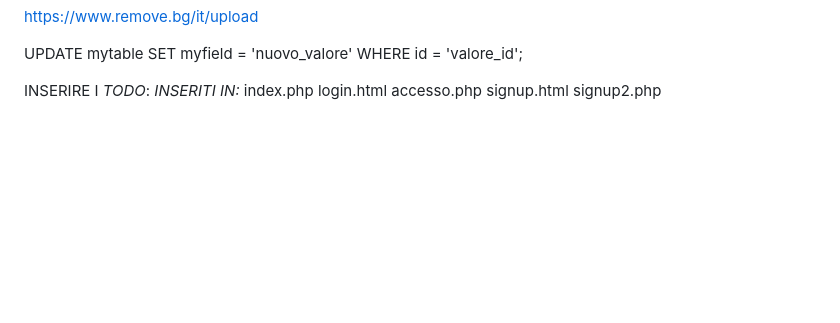
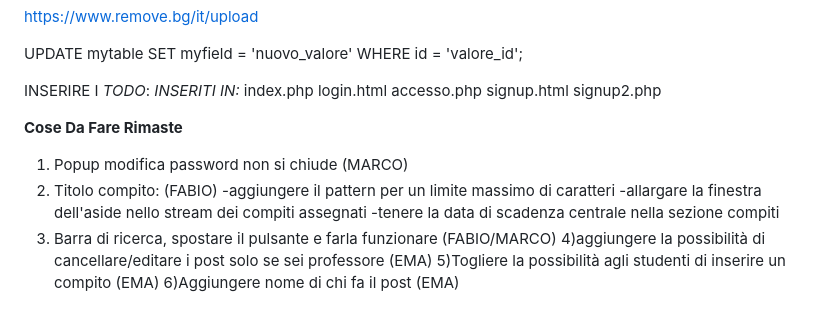
Before and after one commit to edebach/Scholarnet, a Markdown page: README.md, the part around the change. GitHub-like rendering; blank space fills up the shorter version.

Commit message:
README PER LUNEDI

```diff
--- a/README.md
+++ b/README.md
@@ -150,3 +150,14 @@ login.html
 accesso.php
 signup.html
 signup2.php
+
+**Cose Da Fare Rimaste**
+1) Popup modifica password non si chiude (MARCO)
+2) Titolo compito: (FABIO)
+    -aggiungere il pattern per un limite massimo di caratteri
+    -allargare la finestra dell'aside nello stream dei compiti assegnati
+    -tenere la data di scadenza centrale nella sezione compiti
+3) Barra di ricerca, spostare il pulsante e farla funzionare (FABIO/MARCO)
+4)aggiungere la possibilità di cancellare/editare i post solo se sei professore (EMA)
+5)Togliere la possibilità agli studenti di inserire un compito (EMA)
+6)Aggiungere nome di chi fa il post (EMA)
```
